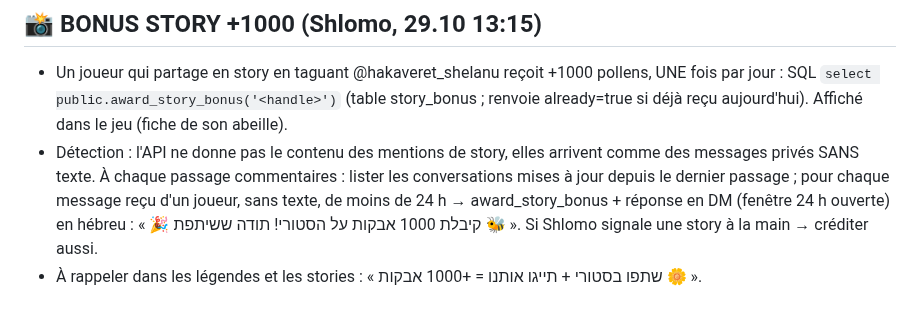
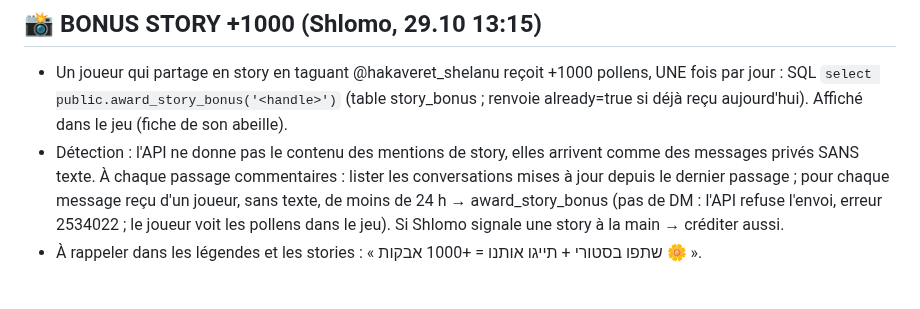
Before and after one commit to chlomo111-bit/hakaveret, a Markdown page: tools/ROUTINE.md, the part around the change. Rendered like a GitHub page.

Commit message:
ROUTINE: bonus story sans DM
Co-Authored-By: Claude Opus 5.5 <noreply@anthropic.com>
Claude-Session: https://claude.ai/code/session_01P3PorVNfckHy3LzDtVio4U

```diff
--- a/tools/ROUTINE.md
+++ b/tools/ROUTINE.md
@@ -36,7 +36,7 @@ Ne jamais : acheter des abonnés, follow/unfollow en masse, DM non sollicités,
 
 ## 📸 BONUS STORY +1000 (Shlomo, 29.10 13:15)
 - Un joueur qui partage en story en taguant @hakaveret_shelanu reçoit +1000 pollens, UNE fois par jour : SQL `select public.award_story_bonus('<handle>')` (table story_bonus ; renvoie already=true si déjà reçu aujourd'hui). Affiché dans le jeu (fiche de son abeille).
-- Détection : l'API ne donne pas le contenu des mentions de story, elles arrivent comme des messages privés SANS texte. À chaque passage commentaires : lister les conversations mises à jour depuis le dernier passage ; pour chaque message reçu d'un joueur, sans texte, de moins de 24 h → award_story_bonus + réponse en DM (fenêtre 24 h ouverte) en hébreu : « 🎉 קיבלת 1000 אבקות על הסטורי! תודה ששיתפת 🐝 ». Si Shlomo signale une story à la main → créditer aussi.
+- Détection : l'API ne donne pas le contenu des mentions de story, elles arrivent comme des messages privés SANS texte. À chaque passage commentaires : lister les conversations mises à jour depuis le dernier passage ; pour chaque message reçu d'un joueur, sans texte, de moins de 24 h → award_story_bonus (pas de DM : l'API refuse l'envoi, erreur 2534022 ; le joueur voit les pollens dans le jeu). Si Shlomo signale une story à la main → créditer aussi.
 - À rappeler dans les légendes et les stories : « שתפו בסטורי + תייגו אותנו = +1000 אבקות 🌼 ».
 
 ## TIRAGE AU SORT 20:00 (décision de Shlomo, 28.10 soir) — REMPLACE LES 3 BILLETS dès le 29.10
```
